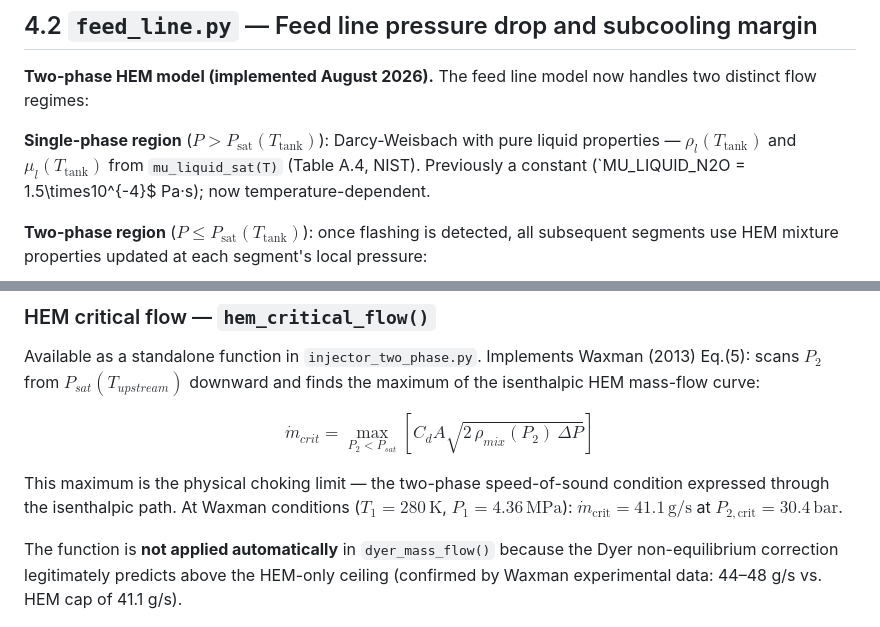
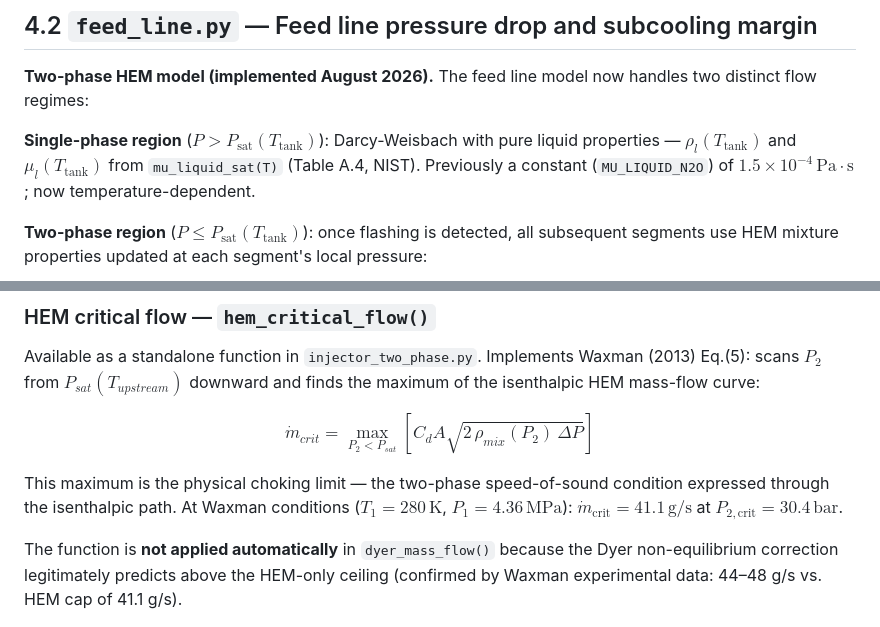
Before and after one commit to eduardobcosta712/n2o-hybrid-injector-sizing, a Markdown page: docs/04_implementation.md, 2 parts joined by grey strips. GitHub-like rendering.

Commit message:
Fix more math rendering

```diff
--- a/docs/04_implementation.md
+++ b/docs/04_implementation.md
@@ -71,7 +71,7 @@ Run via `python n2o_properties.py`, which checks:
 
 **Two-phase HEM model (implemented August 2026).** The feed line model now handles two distinct flow regimes:
 
-**Single-phase region** ($P > P_{\mathrm{sat}}(T_{\mathrm{tank}})$): Darcy-Weisbach with pure liquid properties — $\rho_l(T_{\mathrm{tank}})$ and $\mu_l(T_{\mathrm{tank}})$ from `mu_liquid_sat(T)` (Table A.4, NIST). Previously a constant (`MU_LIQUID_N2O = 1.5\times10^{-4}$ Pa·s); now temperature-dependent.
+**Single-phase region** ($P > P_{\mathrm{sat}}(T_{\mathrm{tank}})$): Darcy-Weisbach with pure liquid properties — $\rho_l(T_{\mathrm{tank}})$ and $\mu_l(T_{\mathrm{tank}})$ from `mu_liquid_sat(T)` (Table A.4, NIST). Previously a constant (`MU_LIQUID_N2O`) of $1.5\times10^{-4}\,\mathrm{Pa\cdot s}$; now temperature-dependent.
 
 **Two-phase region** ($P \leq P_{\mathrm{sat}}(T_{\mathrm{tank}})$): once flashing is detected, all subsequent segments use HEM mixture properties updated at each segment's local pressure:
 
@@ -170,7 +170,7 @@ Available as a standalone function in `injector_two_phase.py`. Implements Waxman
 
 $$\dot{m}_{crit} = \max_{P_2 < P_{sat}} \left[ C_d A \sqrt{2\,\rho_{mix}(P_2)\,\Delta P} \right]$$
 
-This maximum is the physical choking limit — the two-phase speed-of-sound condition expressed through the isenthalpic path. At Waxman conditions ($T_1 = 280\,\text{K}$, $P_1 = 4.36\,\text{MPa}$): $\dot{m}_{\mathrm{crit}} = 41.1\,\text{g/s}$ at $P_{2,\mathrm{crit}} = 30.4\,\text{bar}$.
+This maximum is the physical choking limit — the two-phase speed-of-sound condition expressed through the isenthalpic path. At Waxman conditions ($T_1 = 280\,\mathrm{K}$, $P_1 = 4.36\,\mathrm{MPa}$): $\dot{m}_{\mathrm{crit}} = 41.1\,\mathrm{g/s}$ at $P_{2,\mathrm{crit}} = 30.4\,\mathrm{bar}$.
 
 The function is **not applied automatically** in `dyer_mass_flow()` because the Dyer non-equilibrium correction legitimately predicts above the HEM-only ceiling (confirmed by Waxman experimental data: 44–48 g/s vs. HEM cap of 41.1 g/s).
 
```
